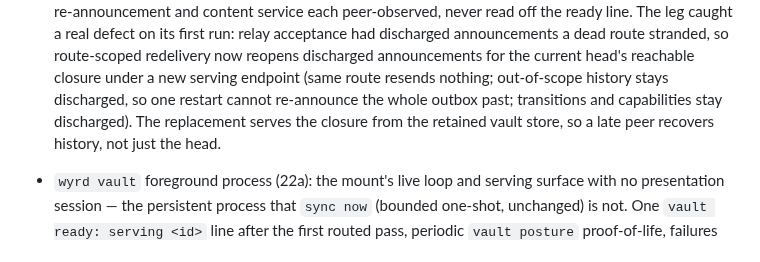
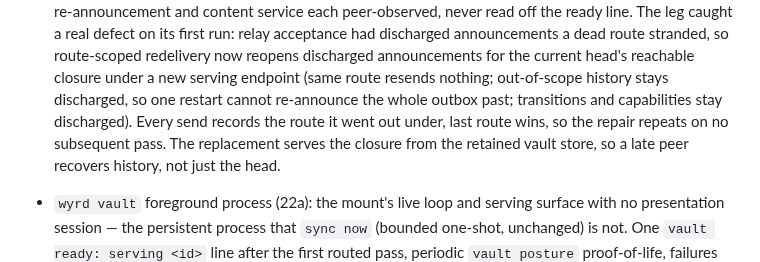
Before and after one commit to control-aesir/wyrd, a Markdown page: CHANGELOG.md, the part around the change. Rendered like a GitHub page.

```diff
--- a/CHANGELOG.md
+++ b/CHANGELOG.md
@@ -51,7 +51,9 @@ version say exactly what changed.
   for the current head's reachable closure under a new serving
   endpoint (same route resends nothing; out-of-scope history stays
   discharged, so one restart cannot re-announce the whole outbox
-  past; transitions and capabilities stay discharged). The
+  past; transitions and capabilities stay discharged). Every send
+  records the route it went out under, last route wins, so the
+  repair repeats on no subsequent pass. The
   replacement serves the closure from the retained vault store, so
   a late peer recovers history, not just the head.
 - `wyrd vault` foreground process (22a): the mount's live loop and
```
Also changed, not shown: docs/crash-consistency.md (+18 -0 lines).
